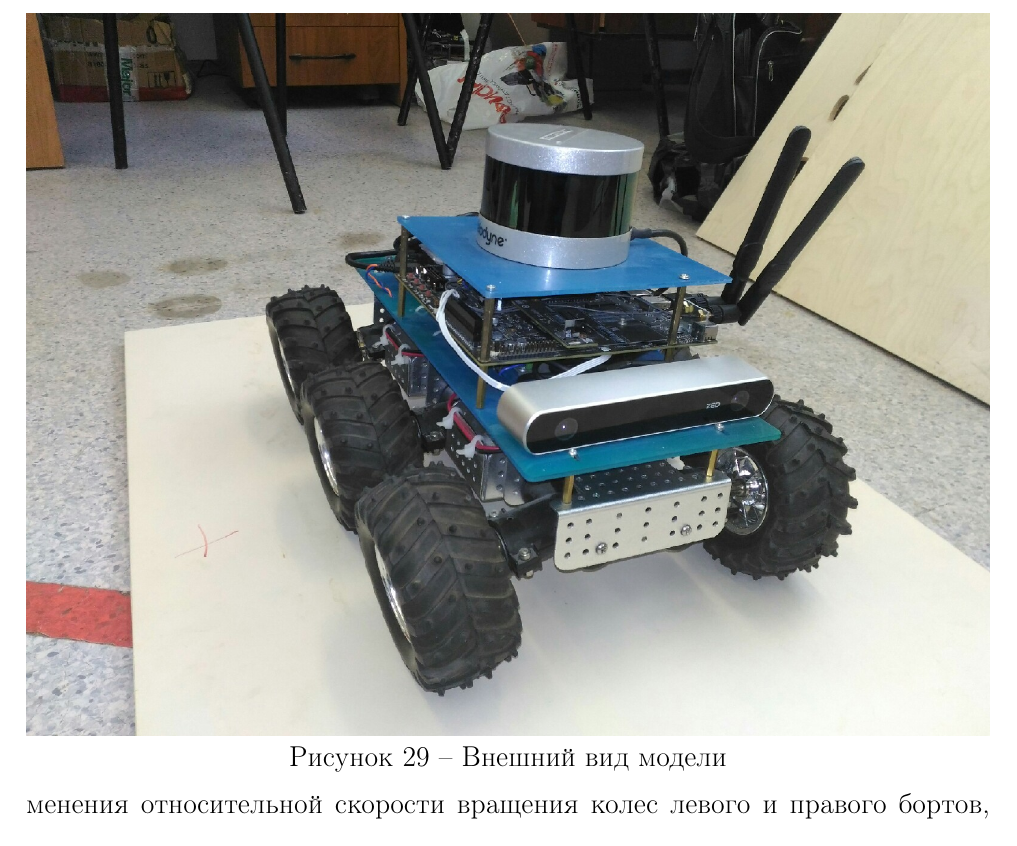
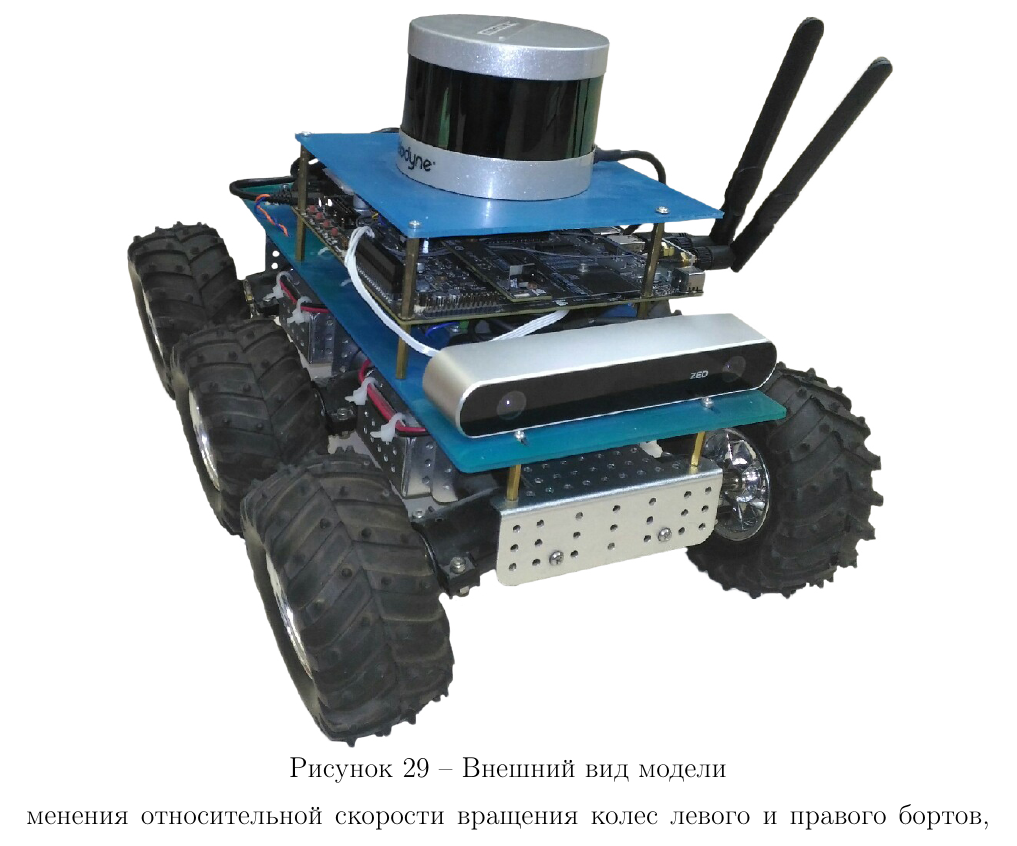
Before and after one commit to aemarkov/master-thesis, a LaTeX thesis (thesis.tex, which reads 06-chapter3.tex): part of page 72 of 94, cut so that both start at the same text. Compiled offline with pdfLaTeX.

Commit message:
Заменил картинку машинки в ПЗ и автореферате

```diff
--- a/06-chapter3.tex
+++ b/06-chapter3.tex
@@ -156,7 +156,7 @@ ROS обладает центральным узлом ~--- мастером (RO
 
 \begin{figure}[h]
     \centering
-    \includegraphics[width=\linewidth]{images/car}
+    \includegraphics[width=0.8\linewidth]{images/car}
     \caption{Внешний вид модели}
     \label{img:jetson_car}
 \end{figure}
```
Also changed, not shown: images/car.jpg, 1 other file.
